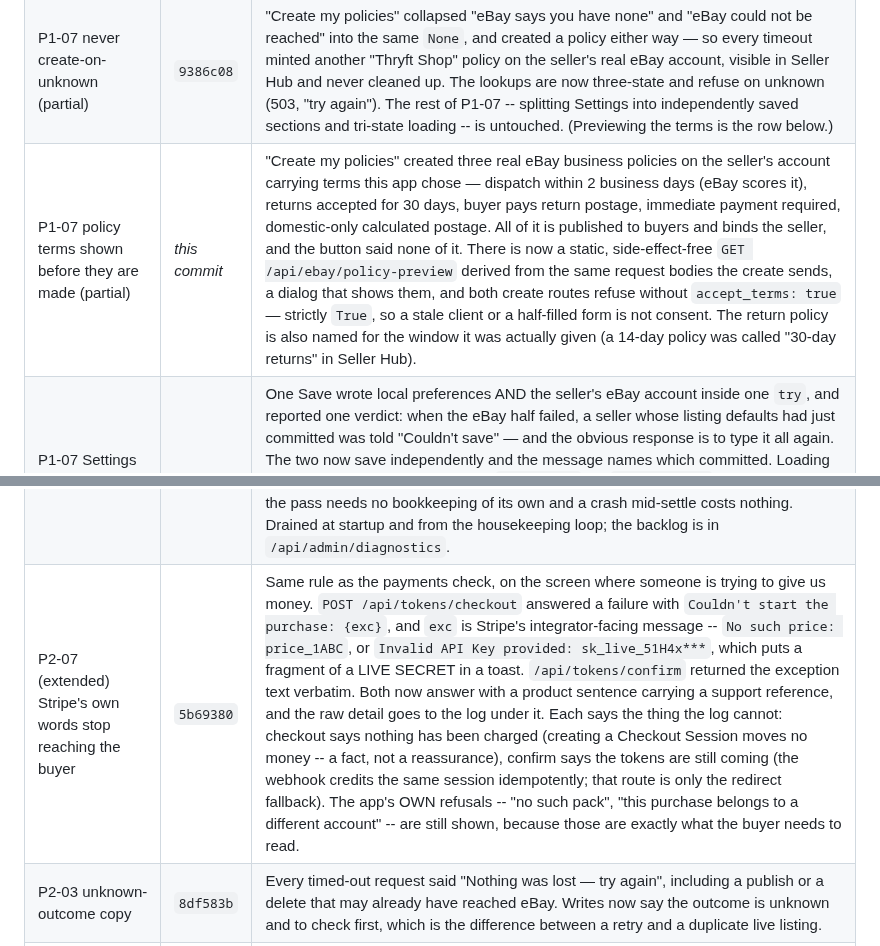
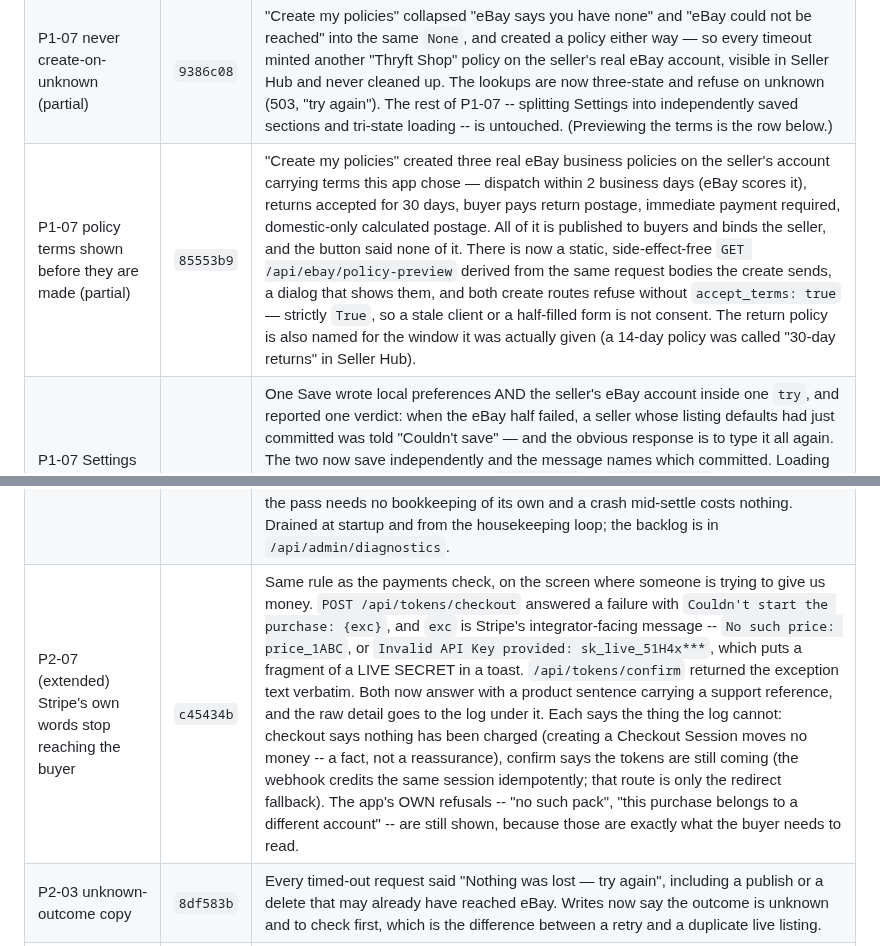
Before and after one commit to LeifHansen/Listing, a Markdown page: REMEDIATION_STATUS.md, 2 parts joined by grey strips. Rendered like a GitHub page.

Commit message:
Correct two commit ids in the status file
One row pointed at 5b69380, which does not exist: that was the first attempt
at the Stripe-error commit, rejected by GitHub's push protection and rewritten
as c45434b. The other was never filled in when its row was added.

Co-Authored-By: Claude Opus 5 <noreply@anthropic.com>
Claude-Session: https://claude.ai/code/session_01Cd3pfXyJPnqgzRZzM9VVDi

```diff
--- a/REMEDIATION_STATUS.md
+++ b/REMEDIATION_STATUS.md
@@ -175,7 +175,7 @@ erasure this app promised somebody and has not managed to do.
 | P1-01 honest sweep scope | `50c88ca` | The status sweep samples 100 live listings and reported only `checked`, so 100-of-400 and 100-of-100 were indistinguishable — behind a button called "Sync with eBay". It now reports `eligible`, `partial` and `sample_size` too. The sampling itself is right (a sweep is one eBay call per listing); admitting it is what was missing. |
 | P0-01 follow-up: 400 not 500 | `2f3e45b` | Making `safe_session_name` reject rather than rewrite left the rejection with nowhere to go — a malformed id raised out of whatever handler touched storage and every route answered 500. Verified against the booted app. Now a 400 with a bare body, handled centrally like `StorageUnavailable`. |
 | P1-07 never create-on-unknown (partial) | `9386c08` | "Create my policies" collapsed "eBay says you have none" and "eBay could not be reached" into the same `None`, and created a policy either way — so every timeout minted another "Thryft Shop" policy on the seller's real eBay account, visible in Seller Hub and never cleaned up. The lookups are now three-state and refuse on unknown (503, "try again"). The rest of P1-07 -- splitting Settings into independently saved sections and tri-state loading -- is untouched. (Previewing the terms is the row below.) |
-| P1-07 policy terms shown before they are made (partial) | *this commit* | "Create my policies" created three real eBay business policies on the seller's account carrying terms this app chose — dispatch within 2 business days (eBay scores it), returns accepted for 30 days, buyer pays return postage, immediate payment required, domestic-only calculated postage. All of it is published to buyers and binds the seller, and the button said none of it. There is now a static, side-effect-free `GET /api/ebay/policy-preview` derived from the same request bodies the create sends, a dialog that shows them, and both create routes refuse without `accept_terms: true` — strictly `True`, so a stale client or a half-filled form is not consent. The return policy is also named for the window it was actually given (a 14-day policy was called "30-day returns" in Seller Hub). |
+| P1-07 policy terms shown before they are made (partial) | `85553b9` | "Create my policies" created three real eBay business policies on the seller's account carrying terms this app chose — dispatch within 2 business days (eBay scores it), returns accepted for 30 days, buyer pays return postage, immediate payment required, domestic-only calculated postage. All of it is published to buyers and binds the seller, and the button said none of it. There is now a static, side-effect-free `GET /api/ebay/policy-preview` derived from the same request bodies the create sends, a dialog that shows them, and both create routes refuse without `accept_terms: true` — strictly `True`, so a stale client or a half-filled form is not consent. The return policy is also named for the window it was actually given (a 14-day policy was called "30-day returns" in Seller Hub). |
 | P1-07 Settings sections save and load independently | `326a0c3` | One Save wrote local preferences AND the seller's eBay account inside one `try`, and reported one verdict: when the eBay half failed, a seller whose listing defaults had just committed was told "Couldn't save" — and the obvious response is to type it all again. The two now save independently and the message names which committed. Loading had the mirror-image bug: a failed `/api/prefs` did `setPrefs({})` and a failed policies fetch left the dropdowns empty, so the app rendered its own fallbacks as the seller's saved settings and told them their eBay account had no business policies — on the strength of having failed to ask. Both are now loading / couldn't-ask / answered, and only the last says anything about the account. Two panels that shimmered forever after a failed load now say so and offer a retry. |
 | P1-08 script-src no longer allows arbitrary inline script | `b3c0764` | The CSP shipped with `script-src 'self' 'unsafe-inline'`, which is the one allowance that matters: with it an injected `<script>` runs, and most of the header was decorative. It was there because index.html carries one inline script (the pre-paint theme snippet) and a policy that blanks the app is worse than a partial one — the note on `_CSP` said so and said the fix wanted its own change. `build_csp()` now derives per-script `sha256-` sources from the built index.html **at startup**, so the policy cannot drift from the file it describes; a hardcoded hash would go stale on the first edit of that snippet and ship a white screen after a green deploy. No readable build falls back to the old policy — there is no frontend to protect and no hash that could be right. Verified in Chromium: the app loads with zero CSP violations, React mounts, and an injected inline script is refused. style-src keeps `'unsafe-inline'` deliberately (React and Tailwind set element styles, so there is nothing to hash) and that is now stated rather than implied. |
 | P1-11 actions pinned to reviewed commits | `cbae67d` | Every third-party action ran from a mutable tag — `actions/checkout@v4`, `@v5`, `@v1.5` — and `fly-logs.yml` ran `superfly/flyctl-actions/setup-flyctl@master`, an unversioned branch, in a job holding `FLY_API_TOKEN`. A tag is a pointer the action's owner can move, so each of those meant "whatever that account publishes next". All five workflows now pin a commit SHA with the release in the comment beside it, each SHA verified by cloning the tag and confirming it resolves to that commit. Paired with `.github/dependabot.yml`, because the next failure mode is a pin nobody refreshes: it reads those comments and opens one grouped pull request per month, so the pin buys review rather than staleness. |
@@ -191,7 +191,7 @@ erasure this app promised somebody and has not managed to do.
 | A failed location lookup no longer reads as "you have none" | `f02c4bb` | `account_overview` swallowed every ship-from location failure -- a timeout, a 401, an eBay outage -- into `[]`, and Settings rendered that as "No inventory locations found." It is the same shape as the `programs_known` tri-state two fields away, with more riding on it: publishing needs a ship-from location, so a seller told they have none goes to eBay and creates a SECOND one for an account that already had it. `locations_known` now separates "eBay said none" from "eBay didn't answer". |
 | The ship-these-orders list says when it is one page | `f3e7acb` | The awaiting-shipment list asked eBay for 50 orders and returned whatever came back; eBay's own `total` for the filter was dropped. A seller with 80 orders to pack saw 50, with nothing saying there were more -- and this is the list they read to decide what still has to go out. eBay measures late dispatch, so the thirty invisible orders cost their seller standing, not just their afternoon. Same finding as the sampled status sweep: the answer now carries what it could NOT show. `total` is never invented -- when eBay omits it, it falls back to the page and `partial` stays False. |
 | A refund that didn't commit is no longer lost | `45f284c` | "Only pay for AI that worked" is the promise. `db.token_refund` returns False when the write did not happen and `tokens.refund` threw that answer away, so a database blip in the refund window left the seller charged for AI that failed with **nothing anywhere recording the debt** -- the existing crash recovery only settles jobs whose PROCESS died, and a job that finished normally with a failed refund was never revisited. The debt is now written to the VOLUME, deliberately not the database: the reason a refund fails is usually that the database is unreachable, so a record there would fail at the same moment for the same reason (services/jobstore mirrors job status this way for the same reason). Retrying is safe by construction -- the ledger keys a full refund by the spend's entry id and a partial one by entry id plus amount -- so the pass needs no bookkeeping of its own and a crash mid-settle costs nothing. Drained at startup and from the housekeeping loop; the backlog is in `/api/admin/diagnostics`. |
-| P2-07 (extended) Stripe's own words stop reaching the buyer | `5b69380` | Same rule as the payments check, on the screen where someone is trying to give us money. `POST /api/tokens/checkout` answered a failure with `Couldn't start the purchase: {exc}`, and `exc` is Stripe's integrator-facing message -- `No such price: price_1ABC`, or `Invalid API Key provided: sk_live_51H4x***`, which puts a fragment of a LIVE SECRET in a toast. `/api/tokens/confirm` returned the exception text verbatim. Both now answer with a product sentence carrying a support reference, and the raw detail goes to the log under it. Each says the thing the log cannot: checkout says nothing has been charged (creating a Checkout Session moves no money -- a fact, not a reassurance), confirm says the tokens are still coming (the webhook credits the same session idempotently; that route is only the redirect fallback). The app's OWN refusals -- "no such pack", "this purchase belongs to a different account" -- are still shown, because those are exactly what the buyer needs to read. |
+| P2-07 (extended) Stripe's own words stop reaching the buyer | `c45434b` | Same rule as the payments check, on the screen where someone is trying to give us money. `POST /api/tokens/checkout` answered a failure with `Couldn't start the purchase: {exc}`, and `exc` is Stripe's integrator-facing message -- `No such price: price_1ABC`, or `Invalid API Key provided: sk_live_51H4x***`, which puts a fragment of a LIVE SECRET in a toast. `/api/tokens/confirm` returned the exception text verbatim. Both now answer with a product sentence carrying a support reference, and the raw detail goes to the log under it. Each says the thing the log cannot: checkout says nothing has been charged (creating a Checkout Session moves no money -- a fact, not a reassurance), confirm says the tokens are still coming (the webhook credits the same session idempotently; that route is only the redirect fallback). The app's OWN refusals -- "no such pack", "this purchase belongs to a different account" -- are still shown, because those are exactly what the buyer needs to read. |
 | P2-03 unknown-outcome copy | `8df583b` | Every timed-out request said "Nothing was lost — try again", including a publish or a delete that may already have reached eBay. Writes now say the outcome is unknown and to check first, which is the difference between a retry and a duplicate live listing. |
 | P1-05 privacy policy accuracy (partial) | `8a41647` | The policy made three claims the code contradicted: that deletion "immediately" removes photos (the media purge runs after the response returns), that it "hands your marketplace authorizations back" (nothing revokes the OAuth grants), and that eBay deletion notices are merely "recorded for audit" keyed on nothing (they are now verified and acted on, keyed on eBay's immutable id). Stripe was also absent from the service-provider list despite processing token purchases. Copy now matches the implementation. **Not legal review** — the audit's ask for counsel review, retention schedule, legal identity and a company-domain contact is untouched. |
 | P1-11 deploy gate (partial) | `1521558` | `deploy` gated production on the lightweight lint+unit job ALONE — cutout safety, the frontend build and the smoke test never gated a deploy, and `ci.yml` runs only on `pull_request` so a push to `main` ran none of them. Both now call one shared `gates.yml`. `superfly/flyctl-actions/setup-flyctl` was pinned off `@master` (it runs in the job holding `FLY_API_TOKEN`). **See the two operational consequences below.** |
```
